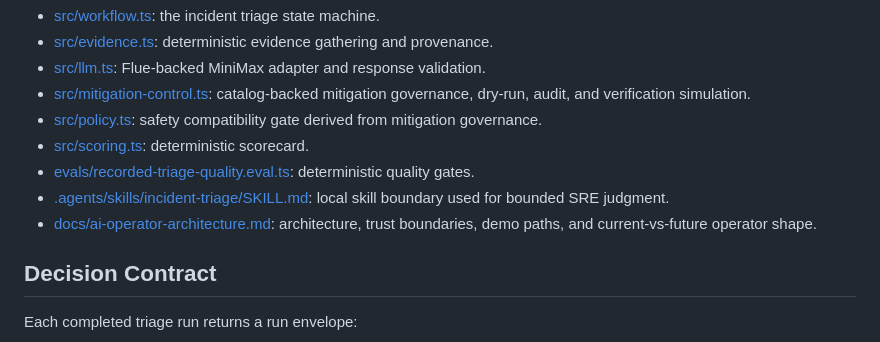
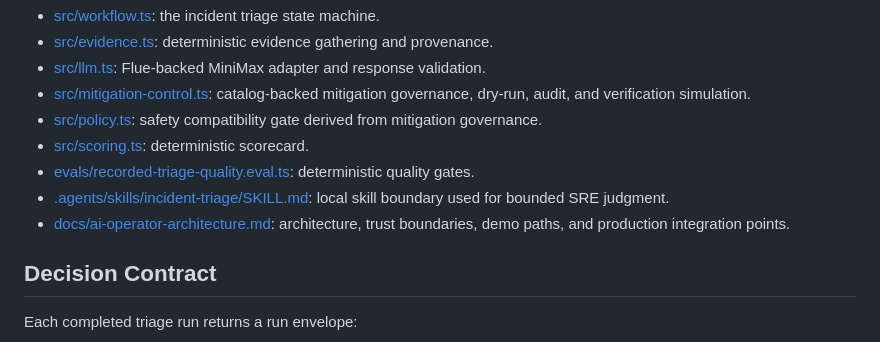
Before and after one commit to shaversj/incident-triage-agent, a Markdown page: README.md, the part around the change. Drawn GitHub-style.

Commit message:
docs: tighten operator architecture language

```diff
--- a/README.md
+++ b/README.md
@@ -84,7 +84,7 @@ npm run triage -- run bad-deploy-latency --mock-llm --trace
 - [src/scoring.ts](src/scoring.ts): deterministic scorecard.
 - [evals/recorded-triage-quality.eval.ts](evals/recorded-triage-quality.eval.ts): deterministic quality gates.
 - [.agents/skills/incident-triage/SKILL.md](.agents/skills/incident-triage/SKILL.md): local skill boundary used for bounded SRE judgment.
-- [docs/ai-operator-architecture.md](docs/ai-operator-architecture.md): architecture, trust boundaries, demo paths, and current-vs-future operator shape.
+- [docs/ai-operator-architecture.md](docs/ai-operator-architecture.md): architecture, trust boundaries, demo paths, and production integration points.
 
 ## Decision Contract
 
```
Also changed, not shown: docs/ai-operator-architecture.md (+13 -13 lines).
